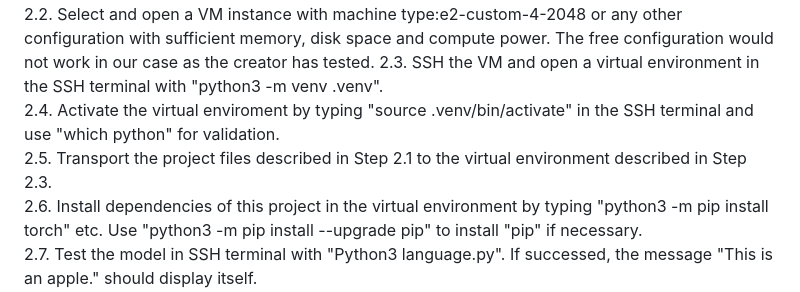
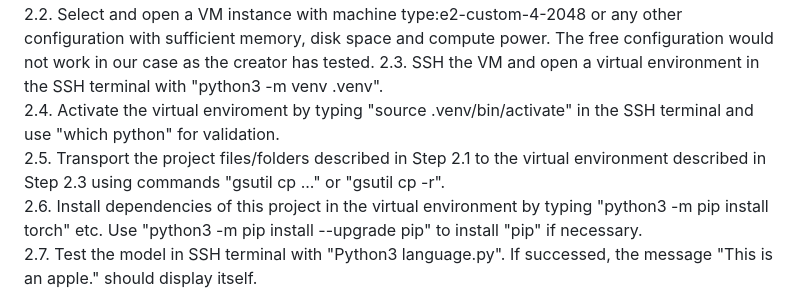
Before and after one commit to sochachai/Transformer_Analysis, a Markdown page: README.md, the part around the change. GitHub-like rendering.

```diff
--- a/README.md
+++ b/README.md
@@ -20,7 +20,7 @@ The alphabet is tokenized with {1,2,...,26}. Other symbols that are not letters
   2.2. Select and open a VM instance with machine type:e2-custom-4-2048 or any other configuration with sufficient memory, disk space and compute power. The free configuration would not work in our case as the creator has tested.
   2.3. SSH the VM and open a virtual environment in the SSH terminal with "python3 -m venv .venv".<br />
   2.4. Activate the virtual enviroment by typing "source .venv/bin/activate" in the SSH terminal and use "which python" for validation.<br />
-  2.5. Transport the project files described in Step 2.1 to the virtual environment described in Step 2.3. <br />
+  2.5. Transport the project files/folders described in Step 2.1 to the virtual environment described in Step 2.3 using commands "gsutil cp ..." or "gsutil cp -r". <br />
   2.6. Install dependencies of this project in the virtual environment by typing "python3 -m pip install torch" etc. Use "python3 -m pip install --upgrade pip" to install "pip" if necessary. <br />
   2.7. Test the model in SSH terminal with "Python3 language.py". If successed, the message "This is an apple." should display itself. <br />
   2.8. Type "gcloud auth login" and go to the prompted page to finish authorization process. <br />
```
